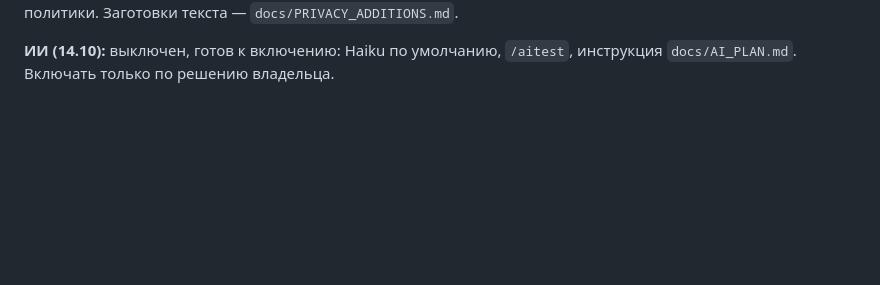
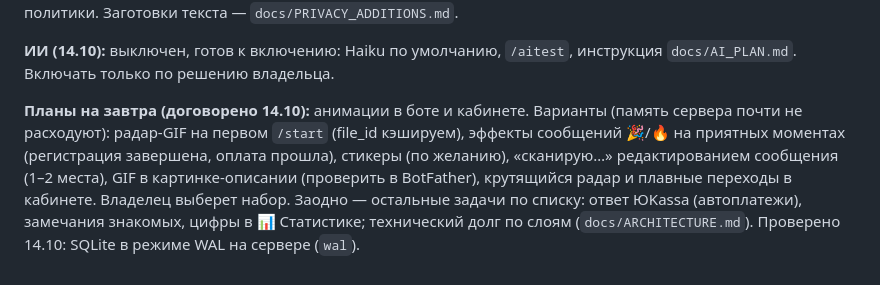
Before and after one commit to abdylzhelil/CRM-bot-tg, a Markdown page: docs/HANDOFF.md, the part around the change. Rendered like a GitHub page; blank space fills up the shorter version.

Commit message:
Заметка: планы на завтра (анимации) и проверка WAL на сервере
Co-Authored-By: Claude Sonnet 5.5 <noreply@anthropic.com>
Claude-Session: https://claude.ai/code/session_01Uredy81eVRXPdSCvPcybsa

```diff
--- a/docs/HANDOFF.md
+++ b/docs/HANDOFF.md
@@ -96,3 +96,5 @@ sleep 20 && docker compose logs --tail 15
 **Обновление 14.10 (вечер):** политика конфиденциальности на Telegraph обновлена владельцем (редакция от 14.10.2026): хранение заявок до 90 дней, удаление данных автора по просьбе, кабинет, сервер в Казахстане (Алматы), оператор — самозанятый, контакт @Abdylzhelil05. Если сервер переедет в РФ — обновить пункт 5 политики. Заготовки текста — `docs/PRIVACY_ADDITIONS.md`.
 
 **ИИ (14.10):** выключен, готов к включению: Haiku по умолчанию, `/aitest`, инструкция `docs/AI_PLAN.md`. Включать только по решению владельца.
+
+**Планы на завтра (договорено 14.10):** анимации в боте и кабинете. Варианты (память сервера почти не расходуют): радар-GIF на первом `/start` (file_id кэшируем), эффекты сообщений 🎉/🔥 на приятных моментах (регистрация завершена, оплата прошла), стикеры (по желанию), «сканирую…» редактированием сообщения (1–2 места), GIF в картинке-описании (проверить в BotFather), крутящийся радар и плавные переходы в кабинете. Владелец выберет набор. Заодно — остальные задачи по списку: ответ ЮKassa (автоплатежи), замечания знакомых, цифры в 📊 Статистике; технический долг по слоям (`docs/ARCHITECTURE.md`). Проверено 14.10: SQLite в режиме WAL на сервере (`wal`).
```
